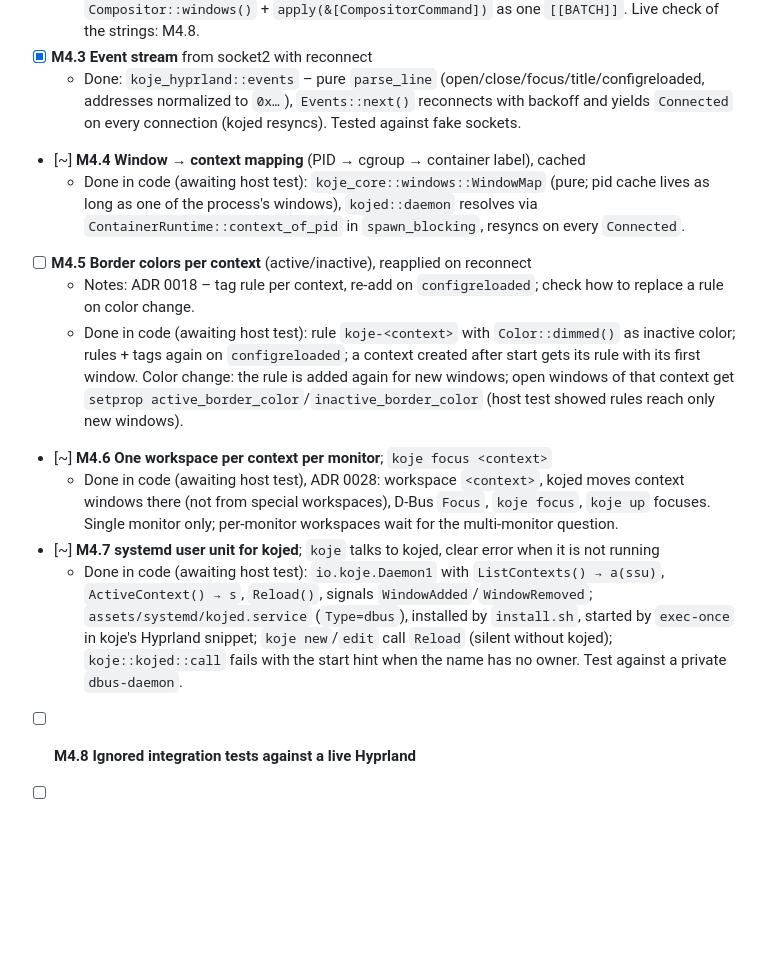
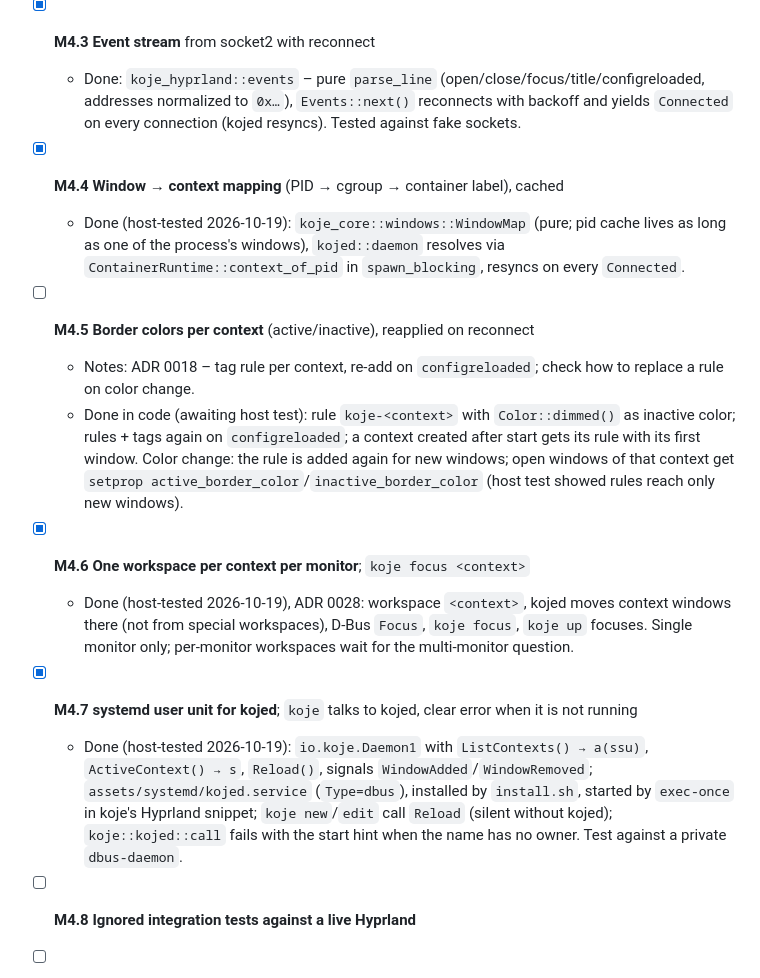
Before and after one commit to bikeshedder/koje, a Markdown page: docs/plan/M4-kojed-hyprland.md, the part around the change. GitHub-like rendering; blank space fills up the shorter version.

Commit message:
M4: mark M4.4, M4.6, M4.7 done after the host test
Co-Authored-By: Claude Opus 5.5 <noreply@anthropic.com>

```diff
--- a/docs/plan/M4-kojed-hyprland.md
+++ b/docs/plan/M4-kojed-hyprland.md
@@ -9,15 +9,15 @@ Goal: a running service that knows every window's context and colors it.
   - Done: crate `koje-hyprland` – `requests` (all strings, argument check against `;`/`,`), `clients` (`j/clients` + `j/monitors` → `WindowInfo`, placement relative to the monitor), instance discovery (signature, else newest; rediscovered when the socket goes away). Port: `Compositor::windows()` + `apply(&[CompositorCommand])` as one `[[BATCH]]`. Live check of the strings: M4.8.
 - [x] **M4.3 Event stream** from socket2 with reconnect
   - Done: `koje_hyprland::events` – pure `parse_line` (open/close/focus/title/configreloaded, addresses normalized to `0x…`), `Events::next()` reconnects with backoff and yields `Connected` on every connection (kojed resyncs). Tested against fake sockets.
-- [~] **M4.4 Window → context mapping** (PID → cgroup → container label), cached
-  - Done in code (awaiting host test): `koje_core::windows::WindowMap` (pure; pid cache lives as long as one of the process's windows), `kojed::daemon` resolves via `ContainerRuntime::context_of_pid` in `spawn_blocking`, resyncs on every `Connected`.
+- [x] **M4.4 Window → context mapping** (PID → cgroup → container label), cached
+  - Done (host-tested 2026-10-19): `koje_core::windows::WindowMap` (pure; pid cache lives as long as one of the process's windows), `kojed::daemon` resolves via `ContainerRuntime::context_of_pid` in `spawn_blocking`, resyncs on every `Connected`.
 - [ ] **M4.5 Border colors per context** (active/inactive), reapplied on reconnect
   - Notes: ADR 0018 – tag rule per context, re-add on `configreloaded`; check how to replace a rule on color change.
   - Done in code (awaiting host test): rule `koje-<context>` with `Color::dimmed()` as inactive color; rules + tags again on `configreloaded`; a context created after start gets its rule with its first window. Color change: the rule is added again for new windows; open windows of that context get `setprop active_border_color`/`inactive_border_color` (host test showed rules reach only new windows).
-- [~] **M4.6 One workspace per context per monitor**; `koje focus <context>`
-  - Done in code (awaiting host test), ADR 0028: workspace `<context>`, kojed moves context windows there (not from special workspaces), D-Bus `Focus`, `koje focus`, `koje up` focuses. Single monitor only; per-monitor workspaces wait for the multi-monitor question.
-- [~] **M4.7 systemd user unit for kojed**; `koje` talks to kojed, clear error when it is not running
-  - Done in code (awaiting host test): `io.koje.Daemon1` with `ListContexts() → a(ssu)`, `ActiveContext() → s`, `Reload()`, signals `WindowAdded`/`WindowRemoved`; `assets/systemd/kojed.service` (`Type=dbus`), installed by `install.sh`, started by `exec-once` in koje's Hyprland snippet; `koje new`/`edit` call `Reload` (silent without kojed); `koje::kojed::call` fails with the start hint when the name has no owner. Test against a private `dbus-daemon`.
+- [x] **M4.6 One workspace per context per monitor**; `koje focus <context>`
+  - Done (host-tested 2026-10-19), ADR 0028: workspace `<context>`, kojed moves context windows there (not from special workspaces), D-Bus `Focus`, `koje focus`, `koje up` focuses. Single monitor only; per-monitor workspaces wait for the multi-monitor question.
+- [x] **M4.7 systemd user unit for kojed**; `koje` talks to kojed, clear error when it is not running
+  - Done (host-tested 2026-10-19): `io.koje.Daemon1` with `ListContexts() → a(ssu)`, `ActiveContext() → s`, `Reload()`, signals `WindowAdded`/`WindowRemoved`; `assets/systemd/kojed.service` (`Type=dbus`), installed by `install.sh`, started by `exec-once` in koje's Hyprland snippet; `koje new`/`edit` call `Reload` (silent without kojed); `koje::kojed::call` fails with the start hint when the name has no owner. Test against a private `dbus-daemon`.
 - [ ] **M4.8 Ignored integration tests against a live Hyprland**
 - [ ] **M4.9 `koje setup` and `koje doctor`** (ADR 0021): the steps of `install.sh` in the CLI (plan, warn, ask; dependency check), plus the systemd user unit from M4.7; `install.sh` then only builds koje and calls `koje setup`
 - [ ] **M4.10 Security-context socket per context** (ADR 0022): kojed creates `wp_security_context_v1` sockets (engine `io.koje`, app id `io.koje.<context>`) in per-context runtime directories, keeps them alive, recreates them after a compositor or kojed restart; prototype in `docs/spikes/setup/wl-secure-socket`
```
